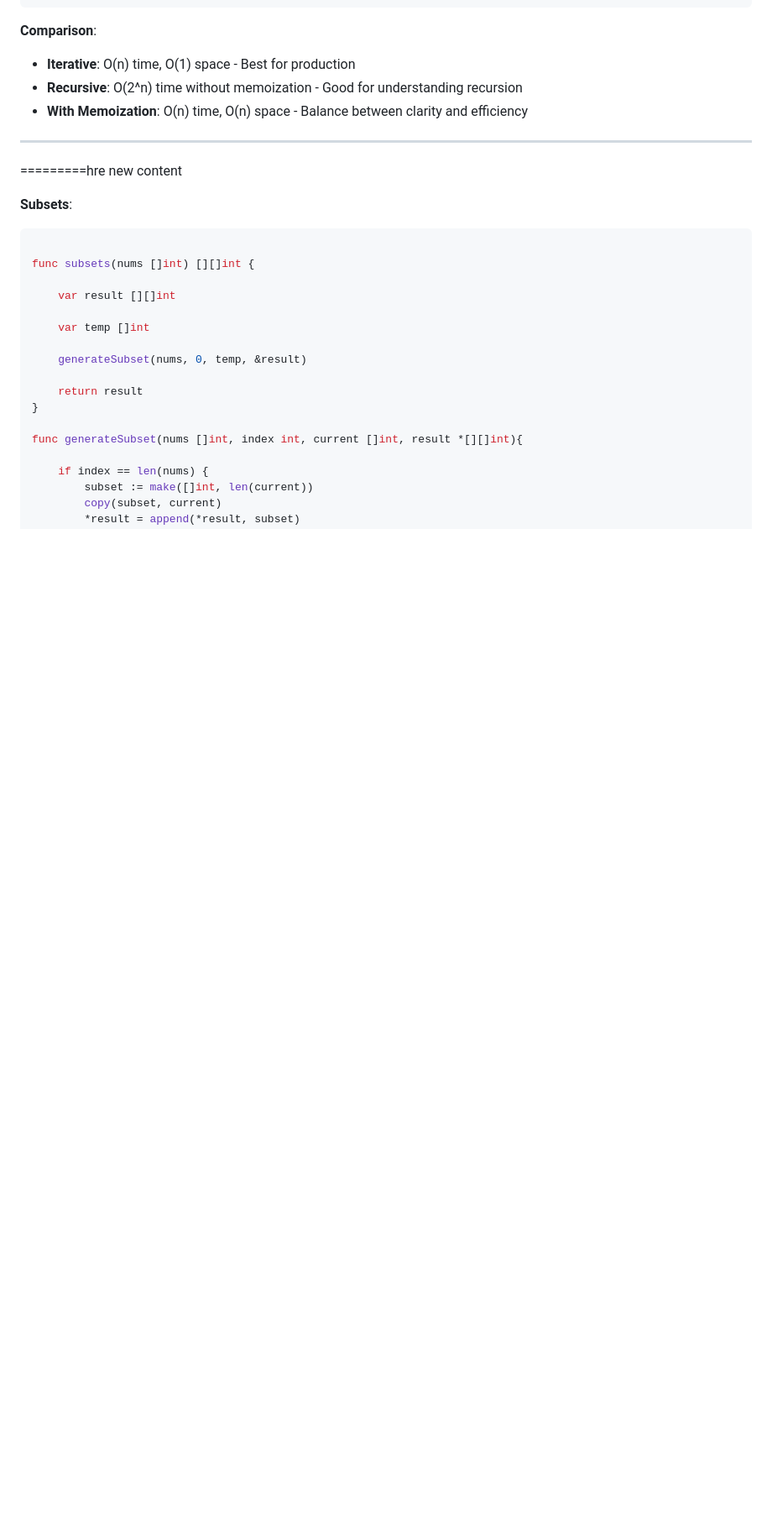
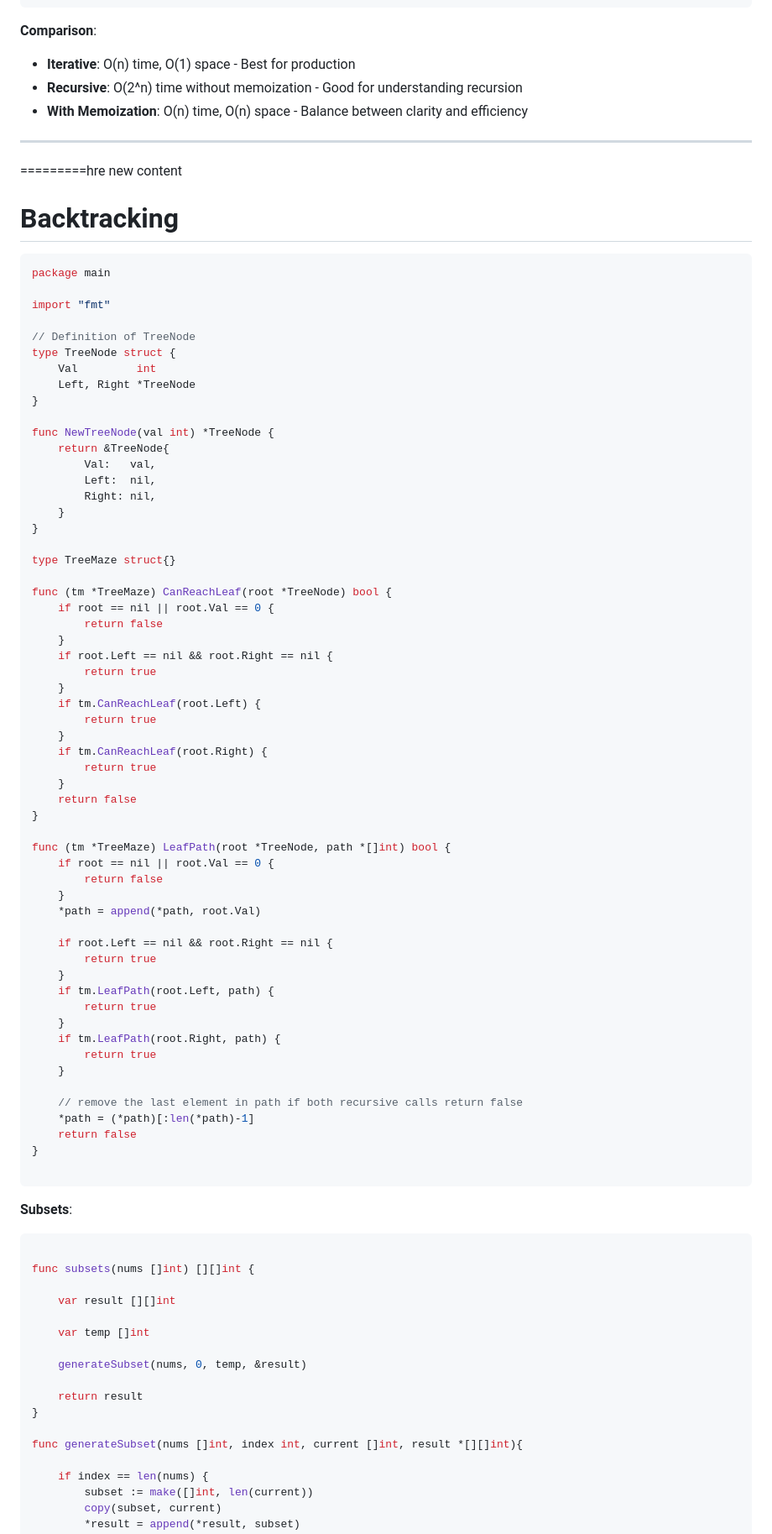
Before and after one commit to elchappo/go-snippets, a Markdown page: README.md, the part around the change. Shown at 84% size. Rendered like a GitHub page; blank space fills up the shorter version.

Commit message:
Add backtracking section with tree traversal examples
Added Go code for tree traversal and pathfinding in the README.

````diff
--- a/README.md
+++ b/README.md
@@ -1544,9 +1544,67 @@ func climbStairs(n int) int {
 =========hre new content
 
 
-
-
-
+# Backtracking
+
+```go
+package main
+
+import "fmt"
+
+// Definition of TreeNode
+type TreeNode struct {
+	Val         int
+	Left, Right *TreeNode
+}
+
+func NewTreeNode(val int) *TreeNode {
+	return &TreeNode{
+		Val:   val,
+		Left:  nil,
+		Right: nil,
+	}
+}
+
+type TreeMaze struct{}
+
+func (tm *TreeMaze) CanReachLeaf(root *TreeNode) bool {
+	if root == nil || root.Val == 0 {
+		return false
+	}
+	if root.Left == nil && root.Right == nil {
+		return true
+	}
+	if tm.CanReachLeaf(root.Left) {
+		return true
+	}
+	if tm.CanReachLeaf(root.Right) {
+		return true
+	}
+	return false
+}
+
+func (tm *TreeMaze) LeafPath(root *TreeNode, path *[]int) bool {
+	if root == nil || root.Val == 0 {
+		return false
+	}
+	*path = append(*path, root.Val)
+
+	if root.Left == nil && root.Right == nil {
+		return true
+	}
+	if tm.LeafPath(root.Left, path) {
+		return true
+	}
+	if tm.LeafPath(root.Right, path) {
+		return true
+	}
+
+	// remove the last element in path if both recursive calls return false
+	*path = (*path)[:len(*path)-1]
+	return false
+}
+
+```
 
 **Subsets**:
 ```go
````
